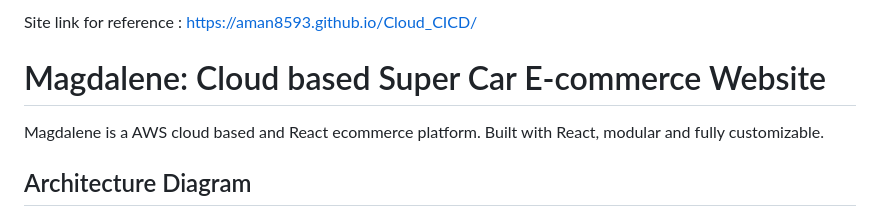
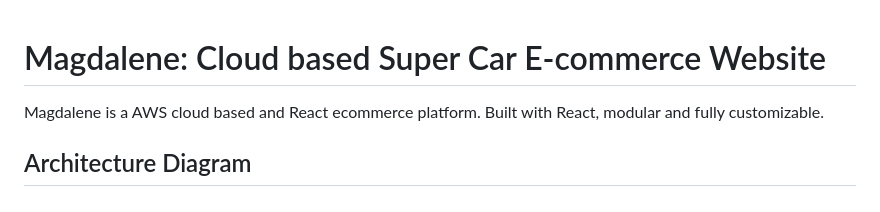
Before and after one commit to Aman8593/Cloud_CICD, a Markdown page: README.md, the part around the change. Drawn GitHub-style.

```diff
--- a/README.md
+++ b/README.md
@@ -1,6 +1,3 @@
-
-Site link for reference : https://aman8593.github.io/Cloud_CICD/
-
 # Magdalene: Cloud based Super Car E-commerce Website
 
 Magdalene is a AWS cloud based and React ecommerce platform. Built with React, modular and fully customizable.
```
